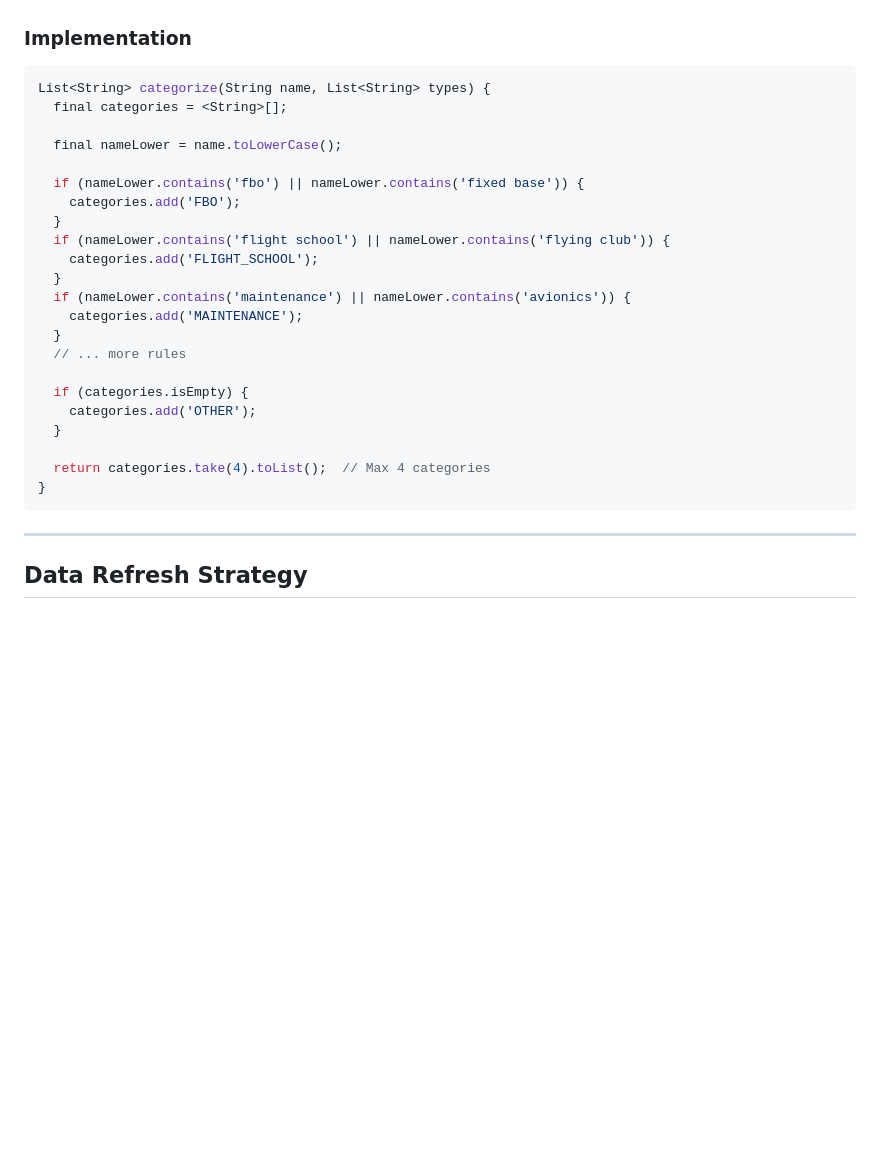
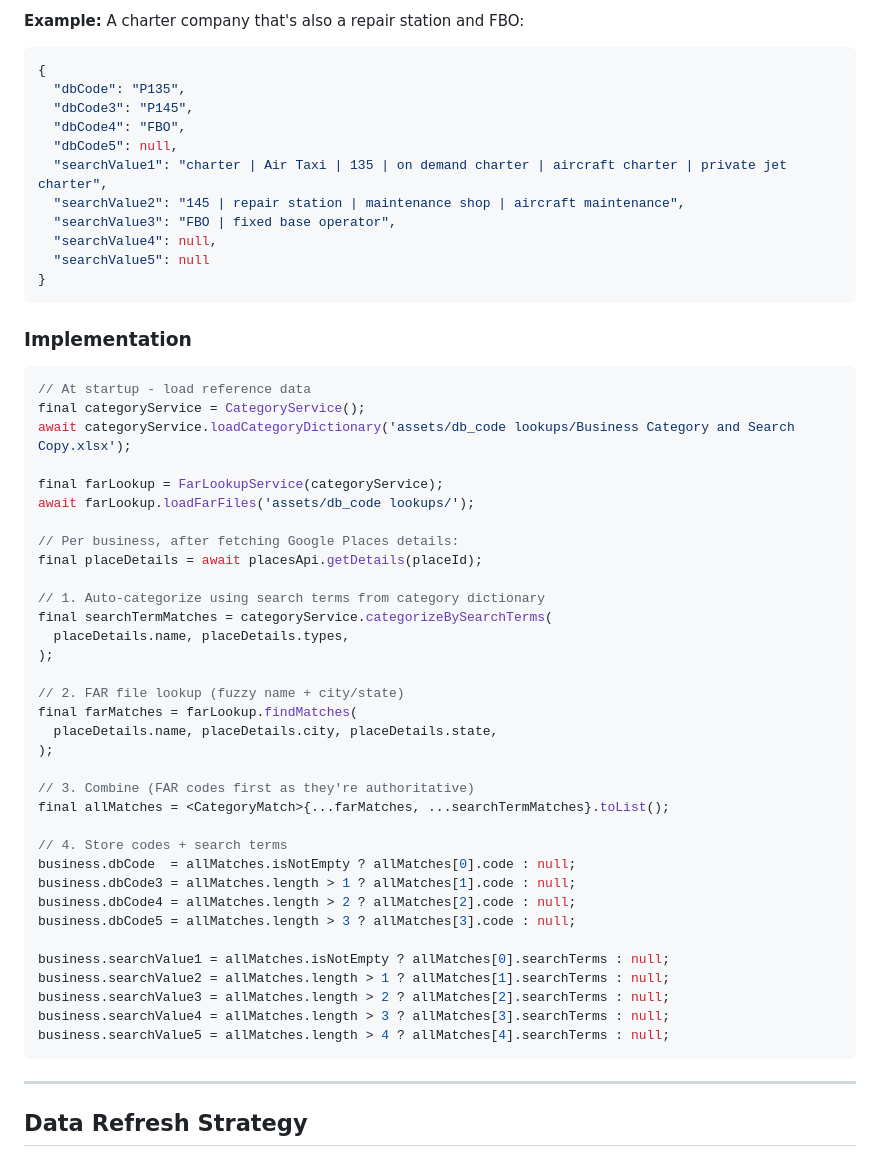
Before and after one commit to jaredbaszler/data_sync_desktop, a Markdown page: .claude/plans/business_search_ehancement_plan.md, the part around one of its changes. GitHub-like rendering; blank space fills up the shorter version.

````diff
--- a/.claude/plans/business_search_ehancement_plan.md
+++ b/.claude/plans/business_search_ehancement_plan.md
@@ -419,29 +469,55 @@ Map Google Places `types` array and business name to aviation categories:
+**Example:** A charter company that's also a repair station and FBO:
+```json
+{
+  "dbCode": "P135",
+  "dbCode3": "P145",
+  "dbCode4": "FBO",
+  "dbCode5": null,
+  "searchValue1": "charter | Air Taxi | 135 | on demand charter | aircraft charter | private jet charter",
+  "searchValue2": "145 | repair station | maintenance shop | aircraft maintenance",
+  "searchValue3": "FBO | fixed base operator",
+  "searchValue4": null,
+  "searchValue5": null
+}
+```
 
 ### Implementation
 
 ```dart
-List<String> categorize(String name, List<String> types) {
-  final categories = <String>[];
+// At startup - load reference data
+final categoryService = CategoryService();
+await categoryService.loadCategoryDictionary('assets/db_code lookups/Business Category and Search Copy.xlsx');
 
-  final nameLower = name.toLowerCase();
+final farLookup = FarLookupService(categoryService);
+await farLookup.loadFarFiles('assets/db_code lookups/');
 
-  if (nameLower.contains('fbo') || nameLower.contains('fixed base')) {
-    categories.add('FBO');
-  }
-  if (nameLower.contains('flight school') || nameLower.contains('flying club')) {
-    categories.add('FLIGHT_SCHOOL');
-  }
-  if (nameLower.contains('maintenance') || nameLower.contains('avionics')) {
-    categories.add('MAINTENANCE');
-  }
-  // ... more rules
+// Per business, after fetching Google Places details:
+final placeDetails = await placesApi.getDetails(placeId);
 
-  if (categories.isEmpty) {
-    categories.add('OTHER');
-  }
+// 1. Auto-categorize using search terms from category dictionary
+final searchTermMatches = categoryService.categorizeBySearchTerms(
+  placeDetails.name, placeDetails.types,
+);
 
-  return categories.take(4).toList();  // Max 4 categories
-}
+// 2. FAR file lookup (fuzzy name + city/state)
+final farMatches = farLookup.findMatches(
+  placeDetails.name, placeDetails.city, placeDetails.state,
+);
+
+// 3. Combine (FAR codes first as they're authoritative)
+final allMatches = <CategoryMatch>{...farMatches, ...searchTermMatches}.toList();
+
+// 4. Store codes + search terms
+business.dbCode  = allMatches.isNotEmpty ? allMatches[0].code : null;
+business.dbCode3 = allMatches.length > 1 ? allMatches[1].code : null;
+business.dbCode4 = allMatches.length > 2 ? allMatches[2].code : null;
+business.dbCode5 = allMatches.length > 3 ? allMatches[3].code : null;
+
+business.searchValue1 = allMatches.isNotEmpty ? allMatches[0].searchTerms : null;
+business.searchValue2 = allMatches.length > 1 ? allMatches[1].searchTerms : null;
+business.searchValue3 = allMatches.length > 2 ? allMatches[2].searchTerms : null;
+business.searchValue4 = allMatches.length > 3 ? allMatches[3].searchTerms : null;
+business.searchValue5 = allMatches.length > 4 ? allMatches[4].searchTerms : null;
 ```
 
 ---
````
Also changed, not shown: other parts of .claude/plans/business_search_ehancement_plan.md (+67 -17 lines).
